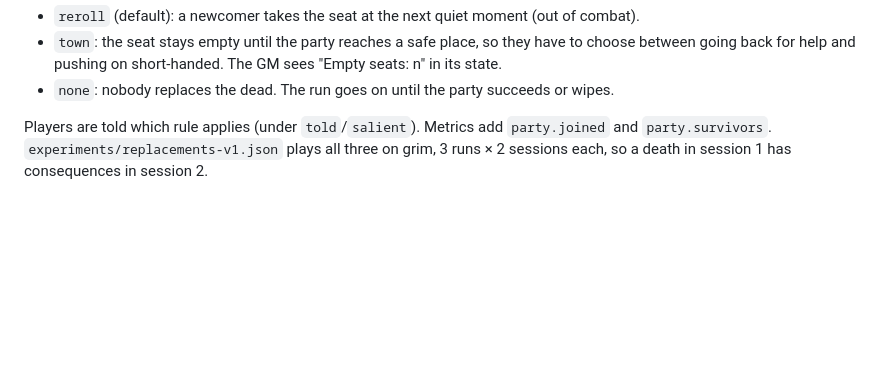
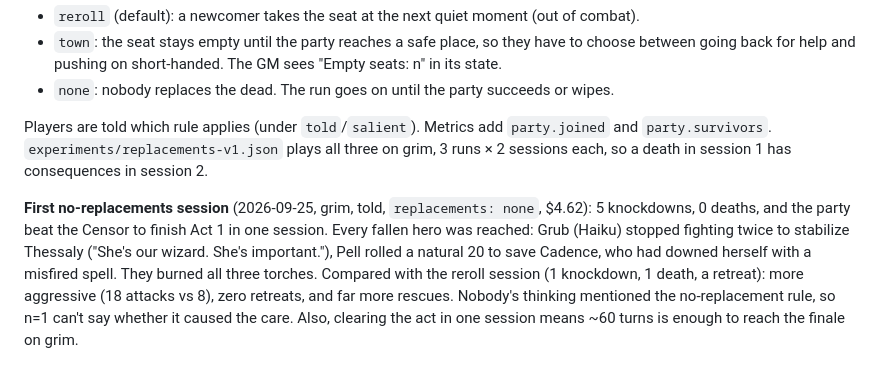
Before and after one commit to iaj6/agents-and-dragons, a Markdown page: docs/campaign-design.md, the part around the change. GitHub-like rendering; blank space fills up the shorter version.

Commit message:
docs: first grim session with no replacements
Co-Authored-By: Claude Opus 5.5 (1M context) <noreply@anthropic.com>

```diff
--- a/docs/campaign-design.md
+++ b/docs/campaign-design.md
@@ -241,3 +241,11 @@ that loses its healer and has to carry on is its own story. So it's a condition,
 Players are told which rule applies (under `told`/`salient`). Metrics add `party.joined` and `party.survivors`.
 `experiments/replacements-v1.json` plays all three on grim, 3 runs × 2 sessions each, so a death in session 1
 has consequences in session 2.
+
+**First no-replacements session** (2026-09-25, grim, told, `replacements: none`, $4.62): 5 knockdowns, 0 deaths,
+and the party beat the Censor to finish Act 1 in one session. Every fallen hero was reached: Grub (Haiku) stopped
+fighting twice to stabilize Thessaly ("She's our wizard. She's important."), Pell rolled a natural 20 to save
+Cadence, who had downed herself with a misfired spell. They burned all three torches. Compared with the reroll
+session (1 knockdown, 1 death, a retreat): more aggressive (18 attacks vs 8), zero retreats, and far more rescues.
+Nobody's thinking mentioned the no-replacement rule, so n=1 can't say whether it caused the care. Also, clearing
+the act in one session means ~60 turns is enough to reach the finale on grim.
```
